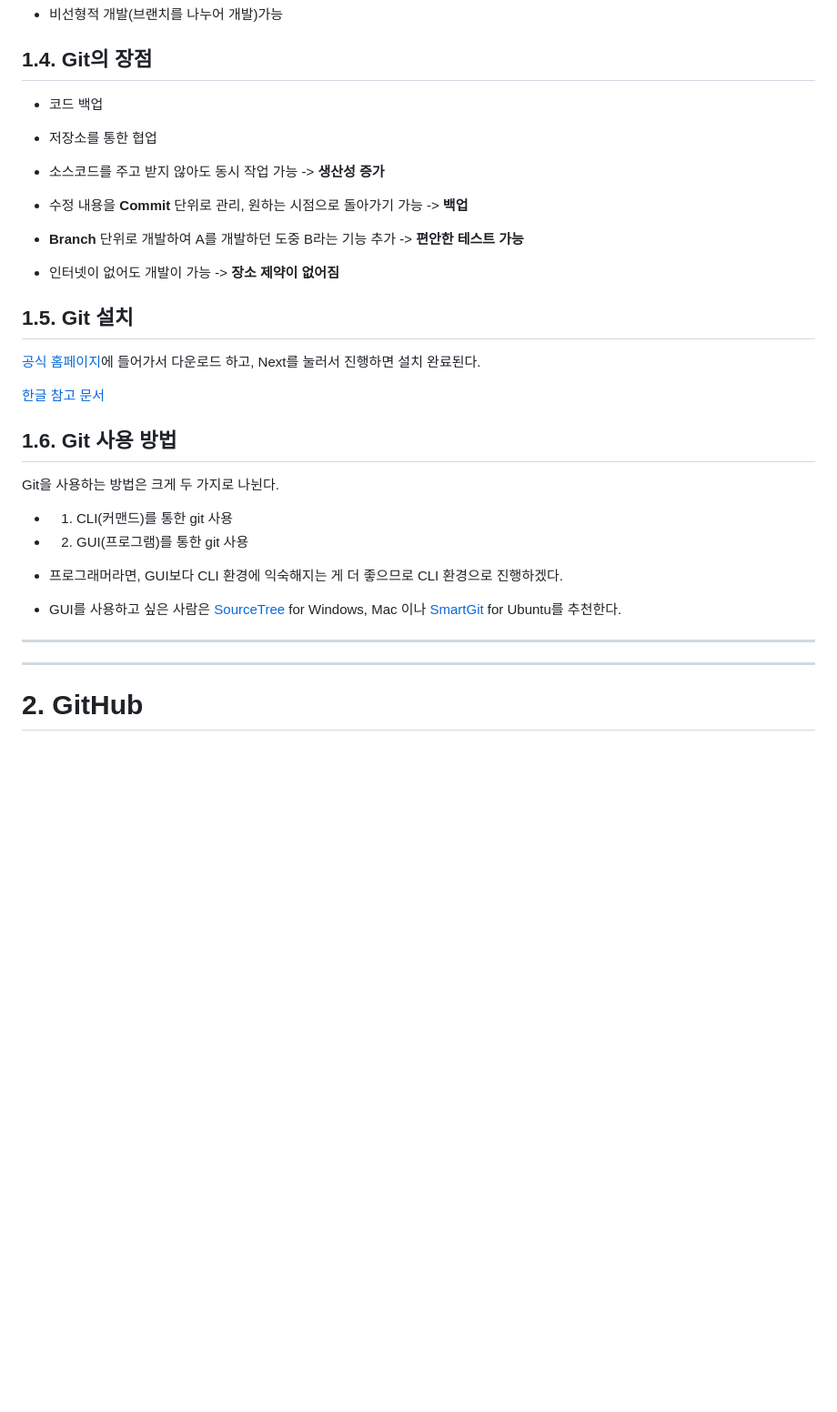
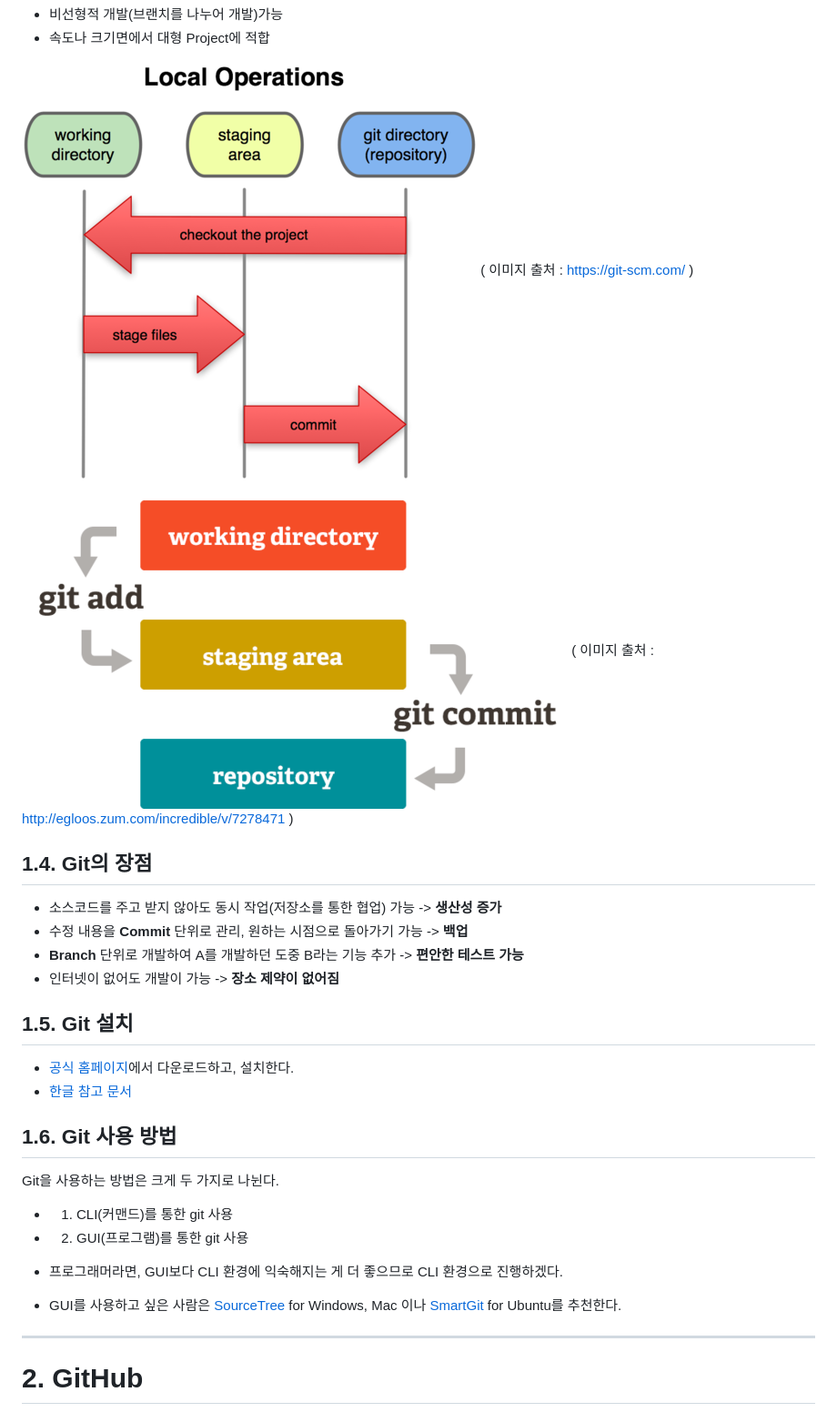
Before and after one commit to boys-be-ambitious/TIL, a Markdown page: cs/git.md, the part around the change printed below. Shown: that part at 91% size. GitHub-like rendering; pictures changed too: cs/img/git-local-operation-1.png (added), cs/img/git-local-operation.png (added); blank space fills up the shorter version.

```diff
--- a/cs/git.md
+++ b/cs/git.md
@@ -16,18 +19,22 @@
 - 비선형적 개발(브랜치를 나누어 개발)가능
+- 속도나 크기면에서 대형 Project에 적합
+
+![git_intoroduction_3](./img/git-local-operation.png)
+( 이미지 출처 : https://git-scm.com/ )
+
+![git_intoroduction_4](./img/git-local-operation-1.png)
+( 이미지 출처 : http://egloos.zum.com/incredible/v/7278471 )
+
 
 ## 1.4. Git의 장점
-- 코드 백업
-- 저장소를 통한 협업
-
-- 소스코드를 주고 받지 않아도 동시 작업 가능 -> **생산성 증가**
+- 소스코드를 주고 받지 않아도 동시 작업(저장소를 통한 협업) 가능 -> **생산성 증가**
 - 수정 내용을 **Commit** 단위로 관리, 원하는 시점으로 돌아가기 가능 -> **백업**
 - **Branch** 단위로 개발하여 A를 개발하던 도중 B라는 기능 추가 -> **편안한 테스트 가능**
 - 인터넷이 없어도 개발이 가능 -> **장소 제약이 없어짐**
 
 ## 1.5. Git 설치
-[공식 홈페이지](https://git-scm.com/)에 들어가서 다운로드 하고, Next를 눌러서 진행하면 설치 완료된다.
-
-[한글 참고 문서](https://git-scm.com/book/ko/v2/%EC%8B%9C%EC%9E%91%ED%95%98%EA%B8%B0-Git-%EC%84%A4%EC%B9%98)
+- [공식 홈페이지](https://git-scm.com/)에서 다운로드하고, 설치한다.
+- [한글 참고 문서](https://git-scm.com/book/ko/v2/%EC%8B%9C%EC%9E%91%ED%95%98%EA%B8%B0-Git-%EC%84%A4%EC%B9%98)
 
 ## 1.6. Git 사용 방법
 Git을 사용하는 방법은 크게 두 가지로 나뉜다.
@@ -37,7 +44,6 @@ Git을 사용하는 방법은 크게 두 가지로 나뉜다.
 - 프로그래머라면, GUI보다 CLI 환경에 익숙해지는 게 더 좋으므로 CLI 환경으로 진행하겠다.
 - GUI를 사용하고 싶은 사람은 [SourceTree](https://www.sourcetreeapp.com/) for Windows, Mac 이나 [SmartGit](https://www.syntevo.com/smartgit/) for Ubuntu를 추천한다.
 
-- - -
 - - -
 
 # 2. GitHub
```
Also changed, not shown: other parts of cs/git.md (+17 -8 lines), dev_en/README.md (+4 -8 lines), cs/img/distributed-version-control-system.png (added), cs/img/git-branches.png (added), 1 other file.
